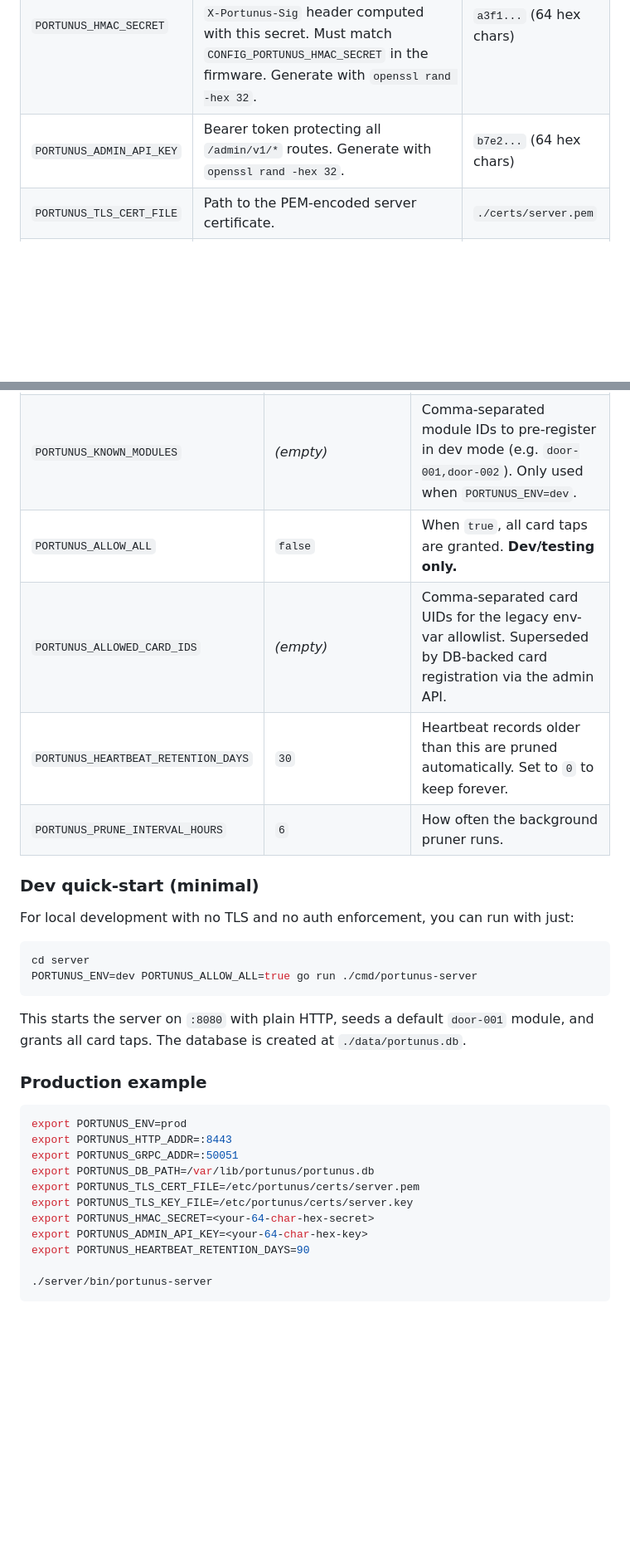
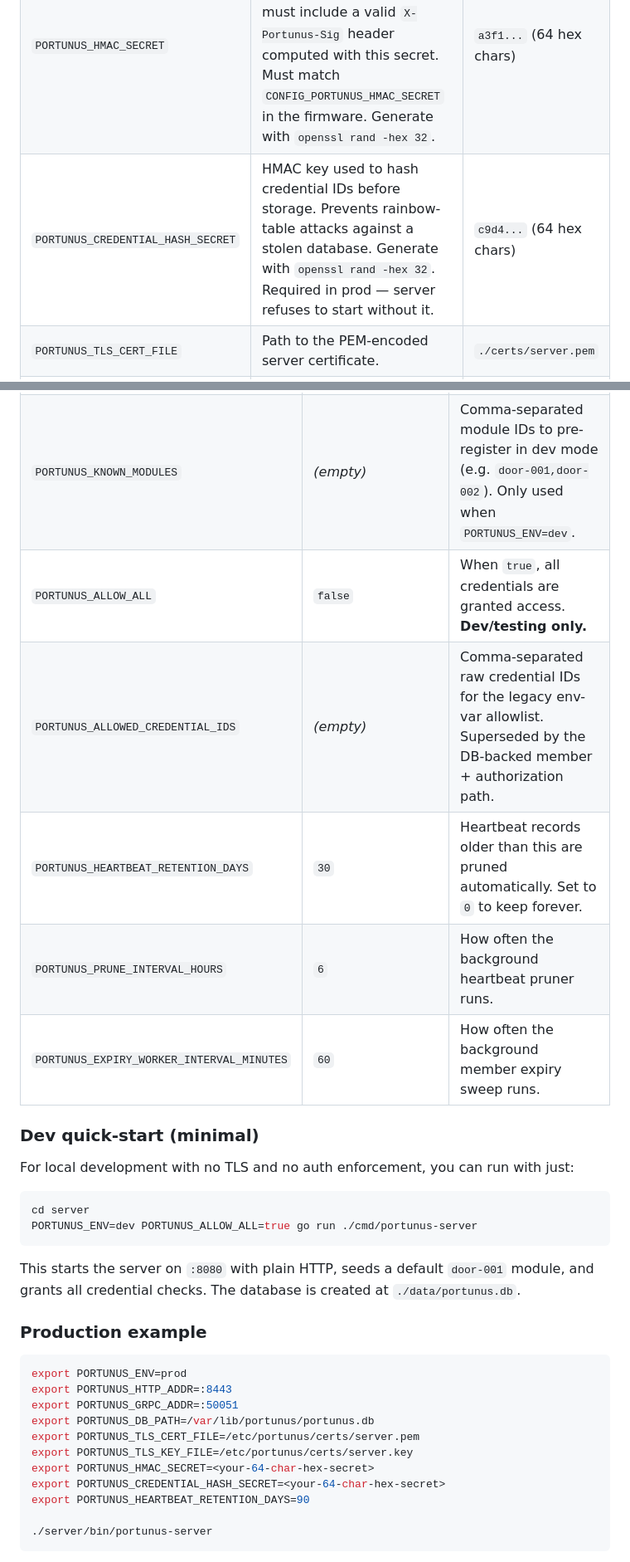
Before and after one commit to BrandonDHaskell/Portunus, a Markdown page: docs/setup_server.md, 2 parts joined by grey strips. Shown at 83% size. GitHub-like rendering; blank space fills up the shorter version.

````diff
--- a/docs/setup_server.md
+++ b/docs/setup_server.md
@@ -103,7 +103,7 @@ The server is configured entirely through environment variables. No config file
 |---|---|---|
 | `PORTUNUS_ENV` | `dev` or `prod`. Dev mode seeds the database with a default module and door on startup. Prod mode skips seeding. | `prod` |
 | `PORTUNUS_HMAC_SECRET` | Pre-shared key for HMAC-SHA256 request signing. Every device endpoint POST must include a valid `X-Portunus-Sig` header computed with this secret. Must match `CONFIG_PORTUNUS_HMAC_SECRET` in the firmware. Generate with `openssl rand -hex 32`. | `a3f1...` (64 hex chars) |
-| `PORTUNUS_ADMIN_API_KEY` | Bearer token protecting all `/admin/v1/*` routes. Generate with `openssl rand -hex 32`. | `b7e2...` (64 hex chars) |
+| `PORTUNUS_CREDENTIAL_HASH_SECRET` | HMAC key used to hash credential IDs before storage. Prevents rainbow-table attacks against a stolen database. Generate with `openssl rand -hex 32`. Required in prod — server refuses to start without it. | `c9d4...` (64 hex chars) |
 | `PORTUNUS_TLS_CERT_FILE` | Path to the PEM-encoded server certificate. | `./certs/server.pem` |
 | `PORTUNUS_TLS_KEY_FILE` | Path to the PEM-encoded server private key. | `./certs/server.key` |
 
@@ -115,10 +115,11 @@ The server is configured entirely through environment variables. No config file
 | `PORTUNUS_GRPC_ADDR` | *(empty — disabled)* | Listen address for the gRPC server. Set to `:50051` to enable. |
 | `PORTUNUS_DB_PATH` | `./data/portunus.db` | Path to the SQLite database file. The parent directory is created automatically. |
 | `PORTUNUS_KNOWN_MODULES` | *(empty)* | Comma-separated module IDs to pre-register in dev mode (e.g. `door-001,door-002`). Only used when `PORTUNUS_ENV=dev`. |
-| `PORTUNUS_ALLOW_ALL` | `false` | When `true`, all card taps are granted. **Dev/testing only.** |
-| `PORTUNUS_ALLOWED_CARD_IDS` | *(empty)* | Comma-separated card UIDs for the legacy env-var allowlist. Superseded by DB-backed card registration via the admin API. |
+| `PORTUNUS_ALLOW_ALL` | `false` | When `true`, all credentials are granted access. **Dev/testing only.** |
+| `PORTUNUS_ALLOWED_CREDENTIAL_IDS` | *(empty)* | Comma-separated raw credential IDs for the legacy env-var allowlist. Superseded by the DB-backed member + authorization path. |
 | `PORTUNUS_HEARTBEAT_RETENTION_DAYS` | `30` | Heartbeat records older than this are pruned automatically. Set to `0` to keep forever. |
-| `PORTUNUS_PRUNE_INTERVAL_HOURS` | `6` | How often the background pruner runs. |
+| `PORTUNUS_PRUNE_INTERVAL_HOURS` | `6` | How often the background heartbeat pruner runs. |
+| `PORTUNUS_EXPIRY_WORKER_INTERVAL_MINUTES` | `60` | How often the background member expiry sweep runs. |
 
 ### Dev quick-start (minimal)
 
@@ -129,7 +130,7 @@ cd server
 PORTUNUS_ENV=dev PORTUNUS_ALLOW_ALL=true go run ./cmd/portunus-server
 ```
 
-This starts the server on `:8080` with plain HTTP, seeds a default `door-001` module, and grants all card taps. The database is created at `./data/portunus.db`.
+This starts the server on `:8080` with plain HTTP, seeds a default `door-001` module, and grants all credential checks. The database is created at `./data/portunus.db`.
 
 ### Production example
 
@@ -141,7 +142,7 @@ export PORTUNUS_DB_PATH=/var/lib/portunus/portunus.db
 export PORTUNUS_TLS_CERT_FILE=/etc/portunus/certs/server.pem
 export PORTUNUS_TLS_KEY_FILE=/etc/portunus/certs/server.key
 export PORTUNUS_HMAC_SECRET=<your-64-char-hex-secret>
-export PORTUNUS_ADMIN_API_KEY=<your-64-char-hex-key>
+export PORTUNUS_CREDENTIAL_HASH_SECRET=<your-64-char-hex-secret>
 export PORTUNUS_HEARTBEAT_RETENTION_DAYS=90
 
 ./server/bin/portunus-server
````
Also changed, not shown: other parts of docs/setup_server.md (+35 -12 lines).
